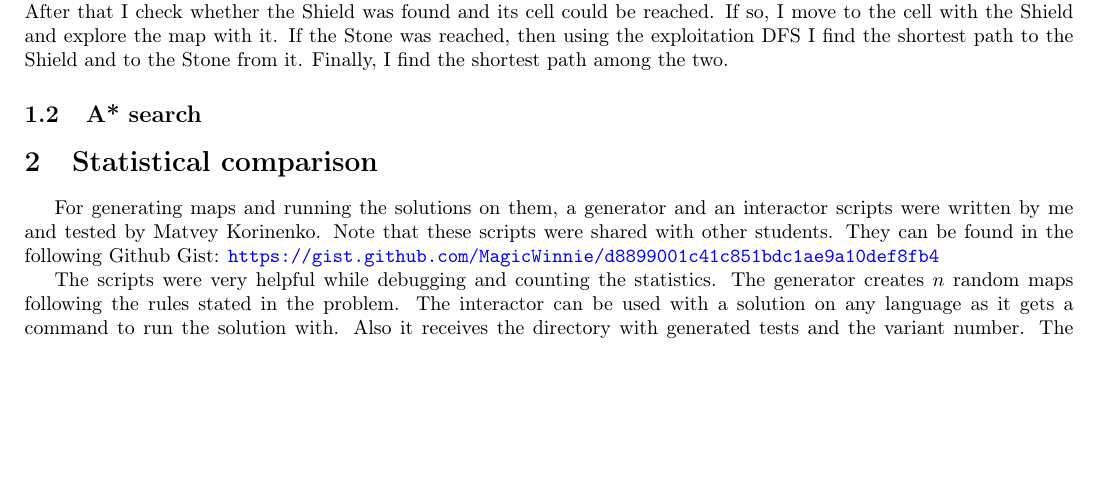
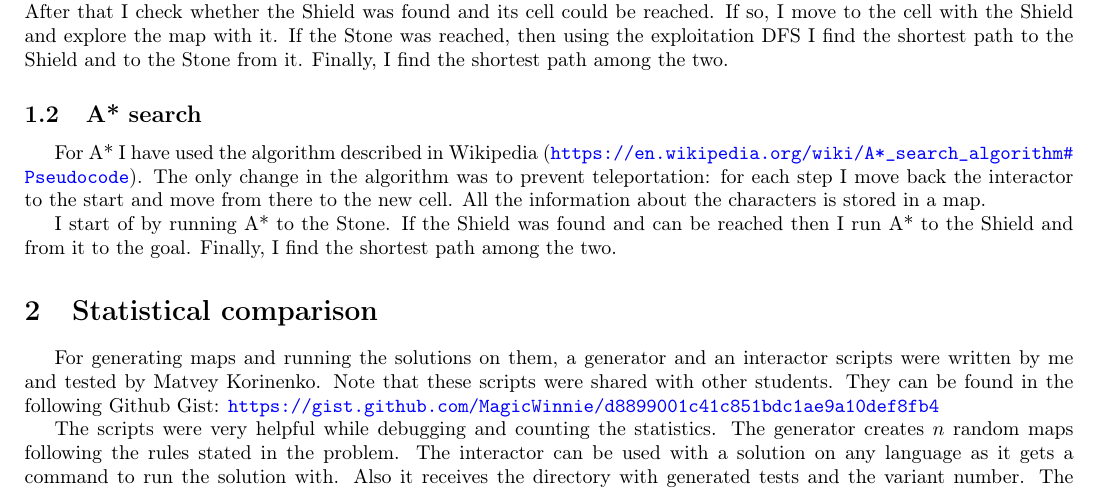
Before and after one commit to MagicWinnie/IU_IntroToAI, a LaTeX problem sheet (Assignment1/report/report.tex): part of page 2 of 6, cut so that both start at the same text, the shorter picture padded with empty space. Compiled offline with pdfLaTeX.

Commit message:
Report finished

```diff
--- a/Assignment1/report/report.tex
+++ b/Assignment1/report/report.tex
@@ -66,9 +66,12 @@ If the Stone was reached, then using the exploitation DFS I find the shortest pa
 After that I check whether the Shield was found and its cell could be reached. If so, I move to the cell with the Shield and explore the map with it.
 If the Stone was reached, then using the exploitation DFS I find the shortest path to the Shield and to the Stone from it.
 Finally, I find the shortest path among the two.
+\subsection{A* search}
+For A* I have used the algorithm described in Wikipedia (\url{https://en.wikipedia.org/wiki/A*_search_algorithm#Pseudocode}). The only change in the algorithm was to prevent teleportation: for each step I move back the interactor to the start and move from there to the new cell.
+All the information about the characters is stored in a map.
 
-\subsection{A* search}
-
+I start of by running A* to the Stone. If the Shield was found and can be reached then I run A* to the Shield and from it to the goal.
+Finally, I find the shortest path among the two.
 
 \section{Statistical comparison}
 For generating maps and running the solutions on them, a generator and an interactor scripts were written by me and tested by Matvey Korinenko. Note that these scripts were shared with other students. They can be found in the following Github Gist: \url{https://gist.github.com/MagicWinnie/d8899001c41c851bdc1ae9a10def8fb4}
```
Also changed, not shown: Assignment1/report/report.pdf.
